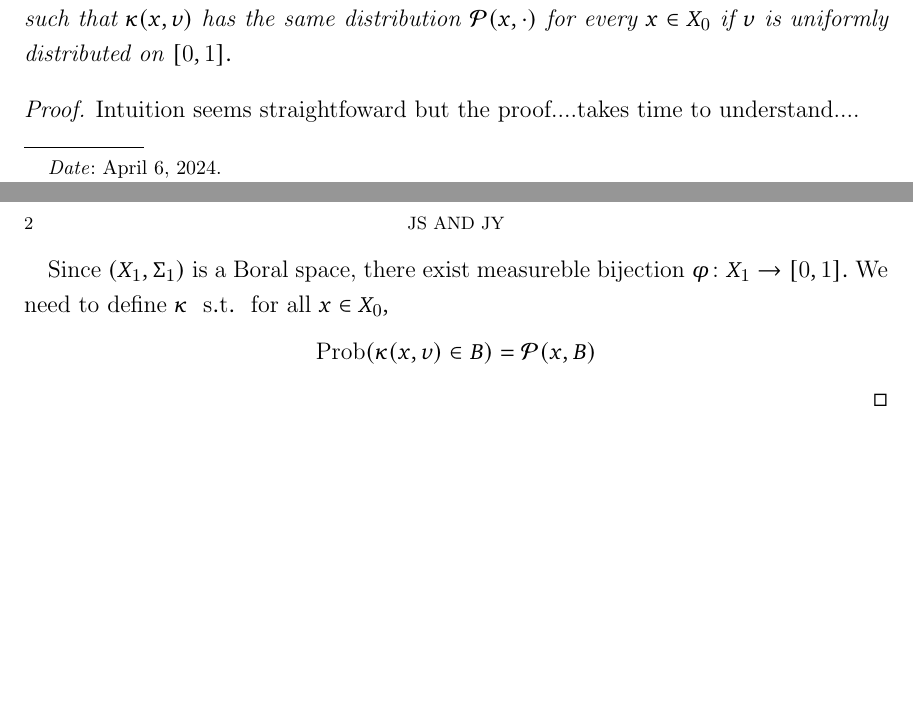
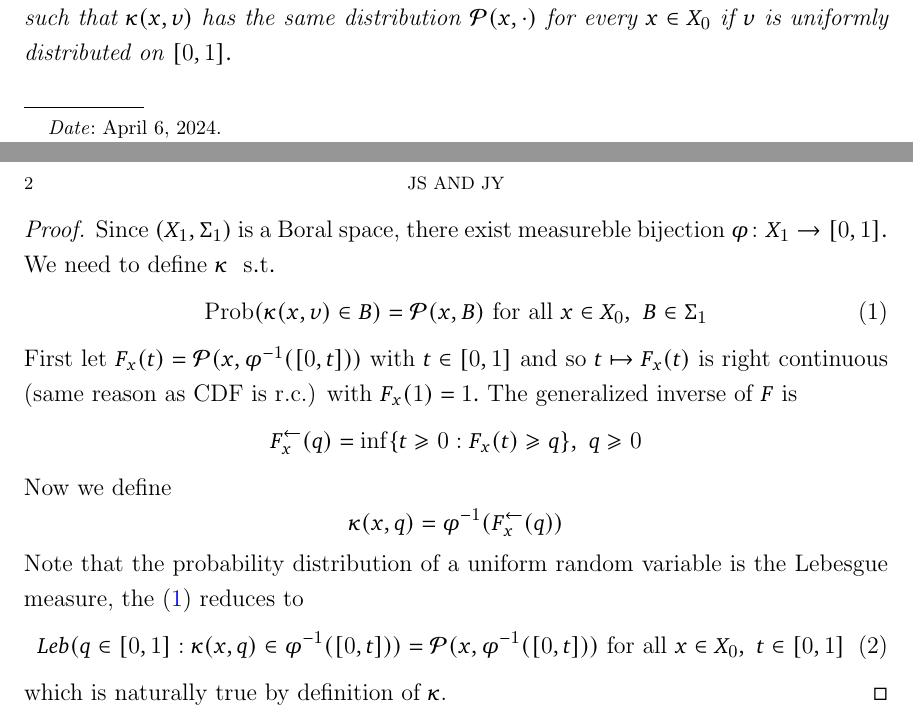
Before and after one commit to jstac/semigroup_notes, a LaTeX paper (sgs_2.tex): two parts of pages 1 and 2 of 3, joined at a grey line, cut so that both start at the same text, the shorter picture padded with empty space. Compiled offline with pdfLaTeX.

Commit message:
Update sgs_2.tex

```diff
--- a/sgs_2.tex
+++ b/sgs_2.tex
@@ -280,13 +280,23 @@ If $\pP(x,X)=1$ for all $x\in X$, $\PP$ is a \emph{transition probability.}
  	Let $\pP$ be a transition probability from a \emph{mesurable space} $(X_0,\Sigma_0)$ to a \emph{Boral space} $(X_1,\Sigma_1).$ There exists a measurable function $\kappa\colon X_0\times [0,1] \rightarrow X_1$ such that $\kappa(x,v)$ has the same distribution $\pP(x,\cdot)$ for every $x\in X_0$ if $v$ is uniformly distributed on $[0,1].$
  \end{proposition}
 \begin{proof}
-Intuition seems straightfoward but the proof....takes time to understand....
-
-Since $(X_1,\Sigma_1)$ is a Boral space, there exist measureble bijection $\phi\colon X_1\rightarrow[0,1] .$ We need to define $\kappa$ $\st$ for all $x\in X_0,$
+Since $(X_1,\Sigma_1)$ is a Boral space, there exist measureble bijection $\phi\colon X_1\rightarrow[0,1] .$ We need to define $\kappa$ $\st$
+\begin{equation}\label{eq:kappa}
+   \Prob(\kappa(x,v)\in B)=\pP(x,B)~~~\text{for all}~~x\in X_0,~ B\in \Sigma_1
+\end{equation}
+First let $F_x(t)=\pP(x,\phi^{-1}([0,t]))$ with $t\in [0,1]$ and so $t\mapsto F_x(t)$ is right continuous (same reason as CDF is r.c.) with $ F_x(1)=1.$ The generalized inverse of $F$ is
 \begin{equation*}
-\Prob(\kappa(x,v)\in B)=\pP(x,B)
+   F^{\leftarrow}_x(q) =\inf\setntn{t\geq 0}{F_x(t)\geq q}, ~~q\geq0
 \end{equation*}
-
+Now we define
+\begin{equation*}
+ \kappa(x,q)=\phi^{-1}(F^{\leftarrow}_x(q) )
+\end{equation*}
+Note that the probability distribution of a uniform random variable is the Lebesgue measure, the \eqref{eq:kappa} reduces to
+\begin{equation}\label{eq:kappa2}
+   Leb(q\in[0,1]: \kappa(x,q)\in \phi^{-1}([0,t]) )=\pP(x,\phi^{-1}([0,t]) )~~~\text{for all}~~x\in X_0,~ t\in [0,1]
+\end{equation}
+which is naturally true by definition of $\kappa$.
 \end{proof}
 %\subsection{Transition operators}
 \newpage
```
